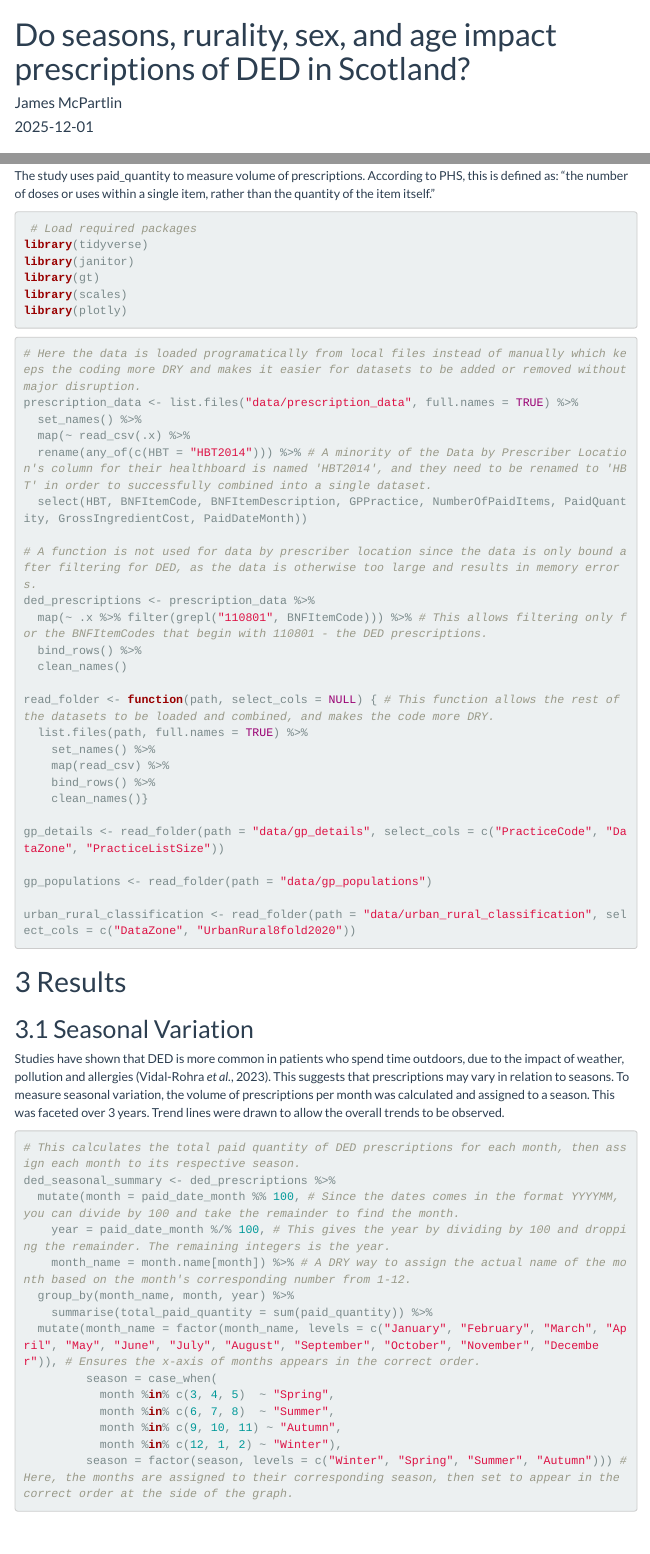
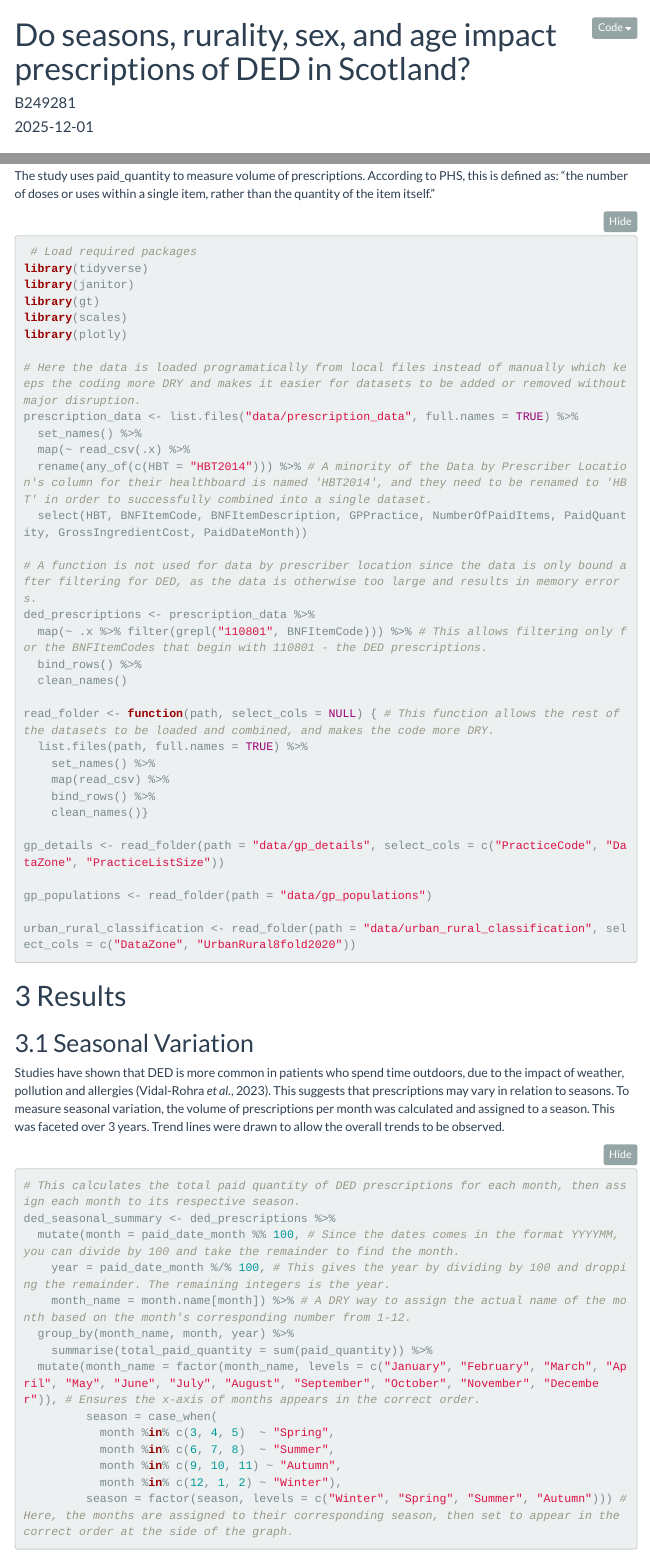
Before and after one commit to jameskwokmcpartlin-debug/B249281, an R Markdown document (docs/index.Rmd): the page in a window 1100 px wide, from its top, and a second part further down, joined at a grey line. Rendered offline with R 4.5, knitr and Pandoc, with nearby package versions; folded parts are opened; some code elsewhere in the file could not run offline; menus at the side of the page are left out; column names are cleaned by a stand-in for the janitor package.

Commit message:
final changes

````diff
--- a/docs/index.Rmd
+++ b/docs/index.Rmd
@@ -1,6 +1,6 @@
 ---
 title: "Do seasons, rurality, sex, and age impact prescriptions of DED in Scotland?"
-author: "James McPartlin"
+author: "B249281"
 date: "`r Sys.Date()`"
 bibliography: references.bib
 csl: harvard.csl
@@ -11,6 +11,7 @@ output:
     toc_depth: 3 # Sets level of headings to maximum of 3
     number_sections: true
     theme: flatly
+    code_folding: hide
 ---
 
 # Introduction
@@ -46,9 +47,7 @@ library(janitor)
 library(gt)
 library(scales)
 library(plotly)
-```
 
-```{r}
 # Here the data is loaded programatically from local files instead of manually which keeps the coding more DRY and makes it easier for datasets to be added or removed without major disruption.
 prescription_data <- list.files("data/prescription_data", full.names = TRUE) %>%
   set_names() %>%
````
